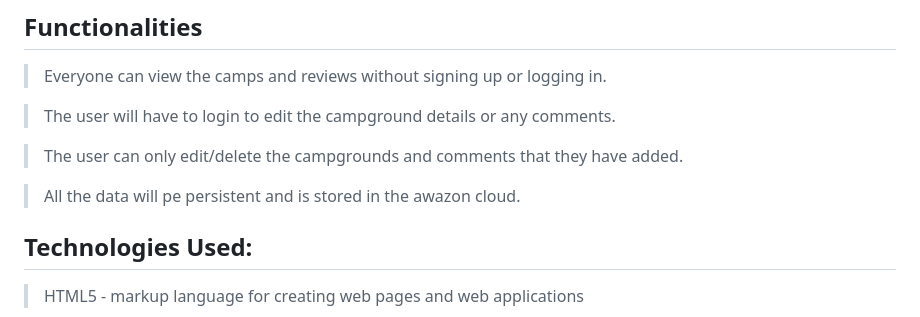
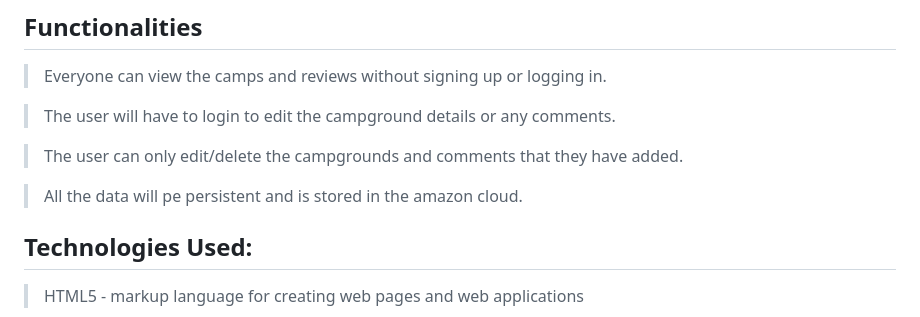
Before and after one commit to joshl26/Outdoorsy, a Markdown page: README.md, the part around the change. Drawn GitHub-style.

```diff
--- a/README.md
+++ b/README.md
@@ -29,7 +29,7 @@ This project is being created created using Node.js, Express, MongoDB, and Boots
 
 >The user can only edit/delete the campgrounds and comments that they have added.
 
->All the data will pe persistent and is stored in the awazon cloud.
+>All the data will pe persistent and is stored in the amazon cloud.
 
 ## Technologies Used:
 
```
